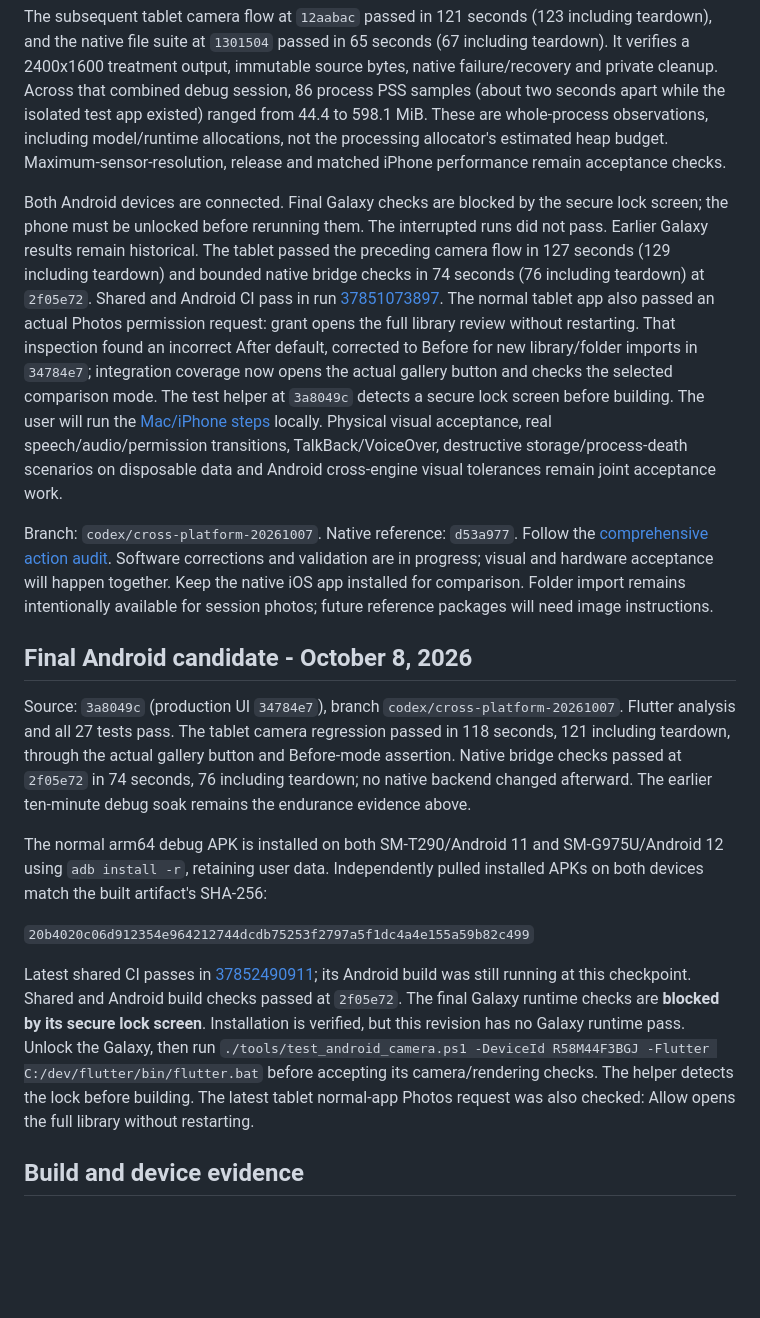
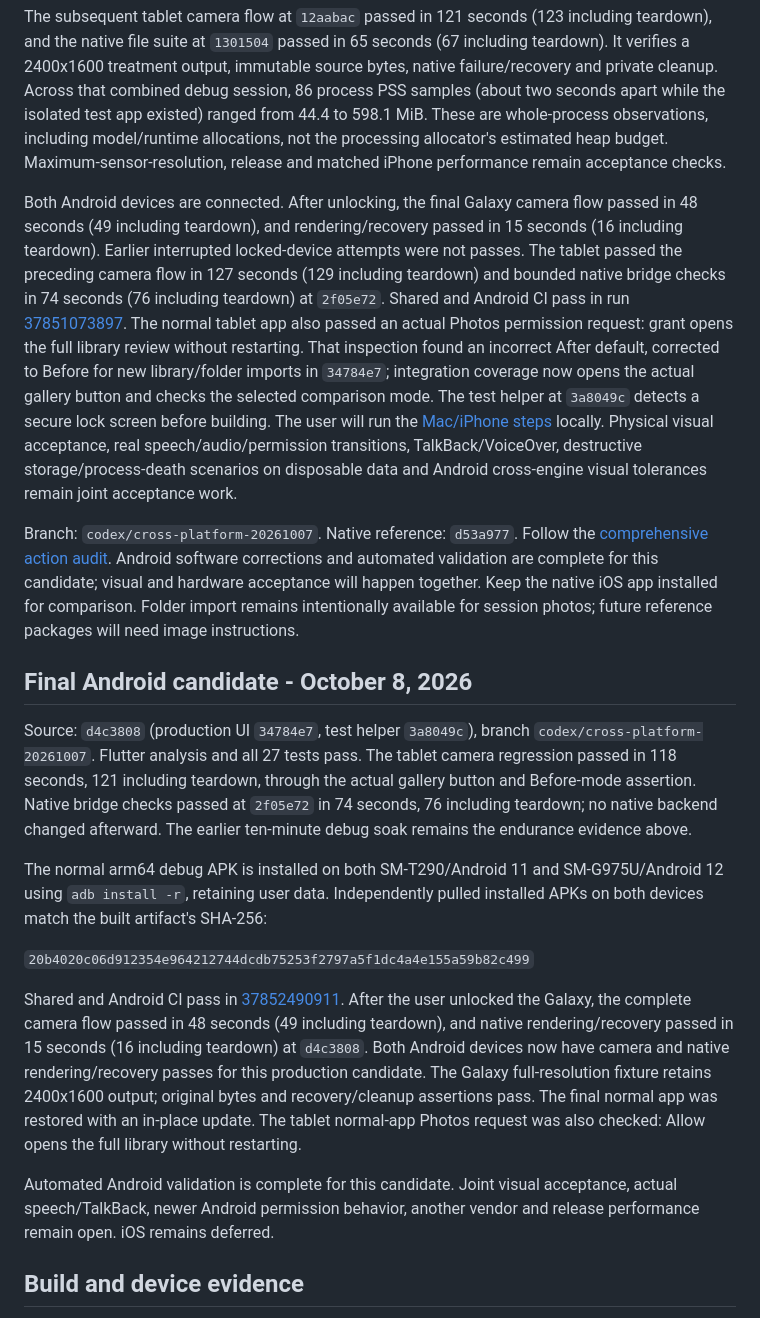
Before and after one commit to glicxu/mobile_camera, a Markdown page: docs/cross_platform_joint_testing.md, the part around the change. GitHub-like rendering; blank space fills up the shorter version.

Commit message:
Record successful Galaxy Android validation [skip ci]

```diff
--- a/docs/cross_platform_joint_testing.md
+++ b/docs/cross_platform_joint_testing.md
@@ -10,19 +10,21 @@ Tablet SM-T290 (Android 11) passed a 600-second debug camera soak at `e763a0c`:
 
 The subsequent tablet camera flow at `12aabac` passed in 121 seconds (123 including teardown), and the native file suite at `1301504` passed in 65 seconds (67 including teardown). It verifies a 2400x1600 treatment output, immutable source bytes, native failure/recovery and private cleanup. Across that combined debug session, 86 process PSS samples (about two seconds apart while the isolated test app existed) ranged from 44.4 to 598.1 MiB. These are whole-process observations, including model/runtime allocations, not the processing allocator's estimated heap budget. Maximum-sensor-resolution, release and matched iPhone performance remain acceptance checks.
 
-Both Android devices are connected. Final Galaxy checks are blocked by the secure lock screen; the phone must be unlocked before rerunning them. The interrupted runs did not pass. Earlier Galaxy results remain historical. The tablet passed the preceding camera flow in 127 seconds (129 including teardown) and bounded native bridge checks in 74 seconds (76 including teardown) at `2f05e72`. Shared and Android CI pass in run [37851073897](https://github.com/glicxu/mobile_camera/actions/runs/37851073897). The normal tablet app also passed an actual Photos permission request: grant opens the full library review without restarting. That inspection found an incorrect After default, corrected to Before for new library/folder imports in `34784e7`; integration coverage now opens the actual gallery button and checks the selected comparison mode. The test helper at `3a8049c` detects a secure lock screen before building. The user will run the [Mac/iPhone steps](cross_platform_iphone_checkpoint.md) locally. Physical visual acceptance, real speech/audio/permission transitions, TalkBack/VoiceOver, destructive storage/process-death scenarios on disposable data and Android cross-engine visual tolerances remain joint acceptance work.
+Both Android devices are connected. After unlocking, the final Galaxy camera flow passed in 48 seconds (49 including teardown), and rendering/recovery passed in 15 seconds (16 including teardown). Earlier interrupted locked-device attempts were not passes. The tablet passed the preceding camera flow in 127 seconds (129 including teardown) and bounded native bridge checks in 74 seconds (76 including teardown) at `2f05e72`. Shared and Android CI pass in run [37851073897](https://github.com/glicxu/mobile_camera/actions/runs/37851073897). The normal tablet app also passed an actual Photos permission request: grant opens the full library review without restarting. That inspection found an incorrect After default, corrected to Before for new library/folder imports in `34784e7`; integration coverage now opens the actual gallery button and checks the selected comparison mode. The test helper at `3a8049c` detects a secure lock screen before building. The user will run the [Mac/iPhone steps](cross_platform_iphone_checkpoint.md) locally. Physical visual acceptance, real speech/audio/permission transitions, TalkBack/VoiceOver, destructive storage/process-death scenarios on disposable data and Android cross-engine visual tolerances remain joint acceptance work.
 
-Branch: `codex/cross-platform-20261007`. Native reference: `d53a977`. Follow the [comprehensive action audit](cross_platform_action_audit.md). Software corrections and validation are in progress; visual and hardware acceptance will happen together. Keep the native iOS app installed for comparison. Folder import remains intentionally available for session photos; future reference packages will need image instructions.
+Branch: `codex/cross-platform-20261007`. Native reference: `d53a977`. Follow the [comprehensive action audit](cross_platform_action_audit.md). Android software corrections and automated validation are complete for this candidate; visual and hardware acceptance will happen together. Keep the native iOS app installed for comparison. Folder import remains intentionally available for session photos; future reference packages will need image instructions.
 
 ## Final Android candidate - October 8, 2026
 
-Source: `3a8049c` (production UI `34784e7`), branch `codex/cross-platform-20261007`. Flutter analysis and all 27 tests pass. The tablet camera regression passed in 118 seconds, 121 including teardown, through the actual gallery button and Before-mode assertion. Native bridge checks passed at `2f05e72` in 74 seconds, 76 including teardown; no native backend changed afterward. The earlier ten-minute debug soak remains the endurance evidence above.
+Source: `d4c3808` (production UI `34784e7`, test helper `3a8049c`), branch `codex/cross-platform-20261007`. Flutter analysis and all 27 tests pass. The tablet camera regression passed in 118 seconds, 121 including teardown, through the actual gallery button and Before-mode assertion. Native bridge checks passed at `2f05e72` in 74 seconds, 76 including teardown; no native backend changed afterward. The earlier ten-minute debug soak remains the endurance evidence above.
 
 The normal arm64 debug APK is installed on both SM-T290/Android 11 and SM-G975U/Android 12 using `adb install -r`, retaining user data. Independently pulled installed APKs on both devices match the built artifact's SHA-256:
 
 `20b4020c06d912354e964212744dcdb75253f2797a5f1dc4a4e155a59b82c499`
 
-Latest shared CI passes in [37852490911](https://github.com/glicxu/mobile_camera/actions/runs/37852490911); its Android build was still running at this checkpoint. Shared and Android build checks passed at `2f05e72`. The final Galaxy runtime checks are **blocked by its secure lock screen**. Installation is verified, but this revision has no Galaxy runtime pass. Unlock the Galaxy, then run `./tools/test_android_camera.ps1 -DeviceId R58M44F3BGJ -Flutter C:/dev/flutter/bin/flutter.bat` before accepting its camera/rendering checks. The helper detects the lock before building. The latest tablet normal-app Photos request was also checked: Allow opens the full library without restarting.
+Shared and Android CI pass in [37852490911](https://github.com/glicxu/mobile_camera/actions/runs/37852490911). After the user unlocked the Galaxy, the complete camera flow passed in 48 seconds (49 including teardown), and native rendering/recovery passed in 15 seconds (16 including teardown) at `d4c3808`. Both Android devices now have camera and native rendering/recovery passes for this production candidate. The Galaxy full-resolution fixture retains 2400x1600 output; original bytes and recovery/cleanup assertions pass. The final normal app was restored with an in-place update. The tablet normal-app Photos request was also checked: Allow opens the full library without restarting.
+
+Automated Android validation is complete for this candidate. Joint visual acceptance, actual speech/TalkBack, newer Android permission behavior, another vendor and release performance remain open. iOS remains deferred.
 
 ## Build and device evidence
 
```
Also changed, not shown: docs/cross_platform_remaining_port_plan.md (+3 -3 lines).
